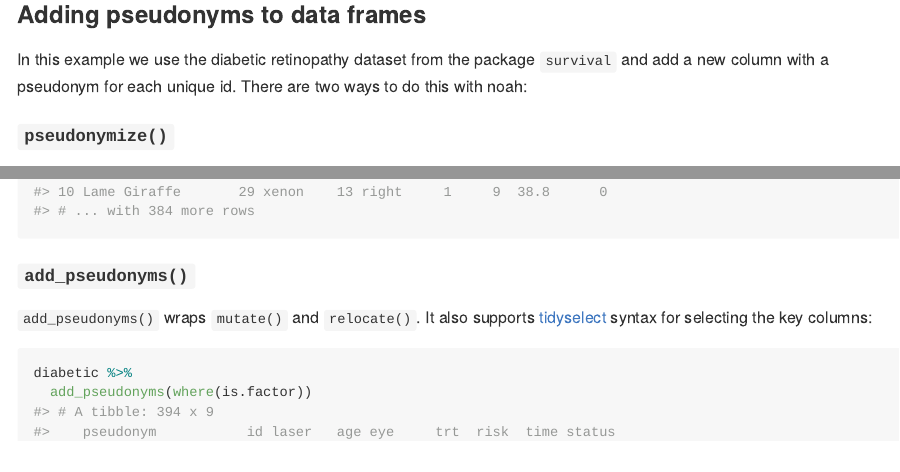
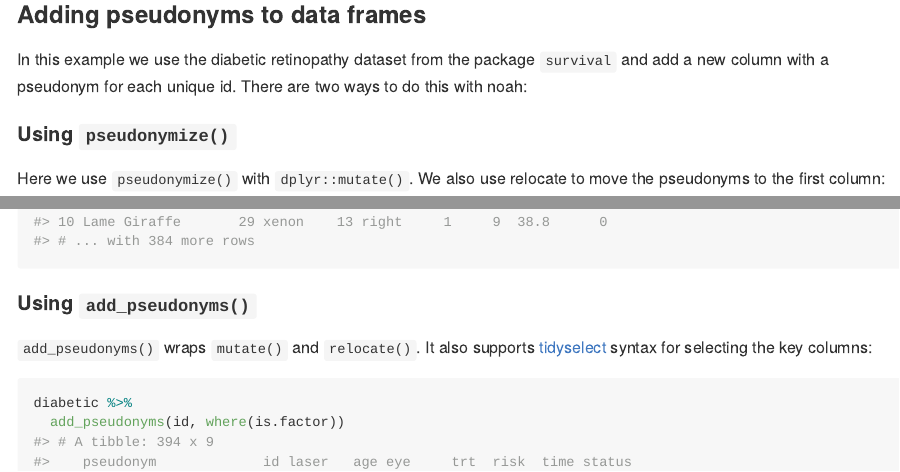
Before and after one commit to Teebusch/noah, an R Markdown document (README.Rmd): the page in a window 1100 px wide, from 870 px down, and a second part further down, joined at a grey line. The pictures show the output file README.md that the author committed with the source, drawn offline in the style of GitHub; badge pictures from the web are left out.

Commit message:
Update readme

````diff
--- a/README.Rmd
+++ b/README.Rmd
@@ -64,7 +64,7 @@
 `survival` and add a new column with a pseudonym for each unique id.
 There are two ways to do this with noah:
 
-#### `pseudonymize()`
+#### Using `pseudonymize()`
 
 Here we use `pseudonymize()` with `dplyr::mutate()`.
 We also use relocate to move the pseudonyms to the first column:
@@ -78,7 +78,7 @@
   relocate(pseudonym)
 ```
 
-#### `add_pseudonyms()`
+#### Using `add_pseudonyms()`
 
 `add_pseudonyms()` wraps `mutate()` and `relocate()`. It also supports
 [tidyselect](https://tidyselect.r-lib.org/reference/language.html)
@@ -86,7 +86,7 @@
 
 ```{r}
 diabetic %>%
-  add_pseudonyms(where(is.factor))
+  add_pseudonyms(id, where(is.factor))
 ```
 
 ### Keeping track of pseudonyms with an `Ark`
````
Also changed, not shown: README.md, README.Rmd (2 more changed lines).
